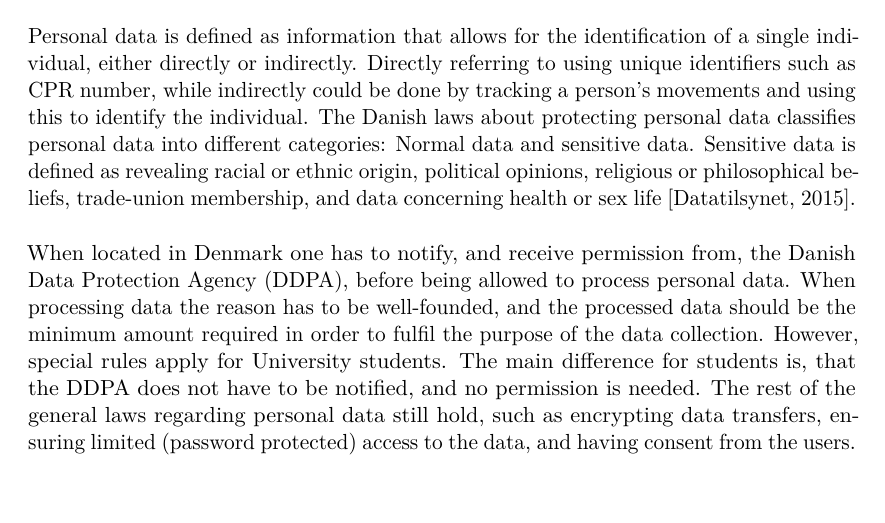
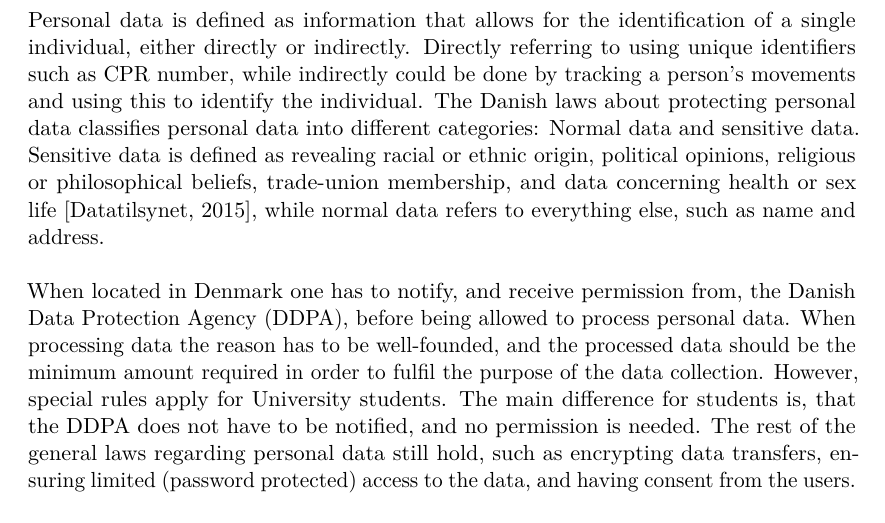
Before and after one commit to Shaderex/SW8-Report, a LaTeX thesis (super_main.tex, which reads content/unsorted/legislation.tex): part of page 14 of 17, cut so that both start at the same text. Compiled offline with pdfLaTeX.

Commit message:
Add description of normal data to legislation

```diff
--- a/content/unsorted/legislation.tex
+++ b/content/unsorted/legislation.tex
@@ -3,7 +3,7 @@
 \section{Legislation}
 \label{sec:legislation}
 
-Personal data is defined as information that allows for the identification of a single individual, either directly or indirectly. Directly referring to using unique identifiers such as CPR number, while indirectly could be done by tracking a person's movements and using this to identify the individual. The Danish laws about protecting personal data classifies personal data into different categories: Normal data and sensitive data. Sensitive data is defined as revealing racial or ethnic origin, political opinions, religious or philosophical beliefs, trade-union membership, and data concerning health or sex life \parencite{datatilsynet_stud1}.
+Personal data is defined as information that allows for the identification of a single individual, either directly or indirectly. Directly referring to using unique identifiers such as CPR number, while indirectly could be done by tracking a person's movements and using this to identify the individual. The Danish laws about protecting personal data classifies personal data into different categories: Normal data and sensitive data. Sensitive data is defined as revealing racial or ethnic origin, political opinions, religious or philosophical beliefs, trade-union membership, and data concerning health or sex life \parencite{datatilsynet_stud1}, while normal data refers to everything else, such as name and address.
 \\\\
 When located in Denmark one has to notify, and receive permission from, the Danish Data Protection Agency (DDPA), before being allowed to process personal data. When processing data the reason has to be well-founded, and the processed data should be the minimum amount required in order to fulfil the purpose of the data collection. However, special rules apply for University students. The main difference for students is, that the DDPA does not have to be notified, and no permission is needed. The rest of the general laws regarding personal data still hold, such as encrypting data transfers, ensuring limited (password protected) access to the data, and having consent from the users.
 \\\\
```
